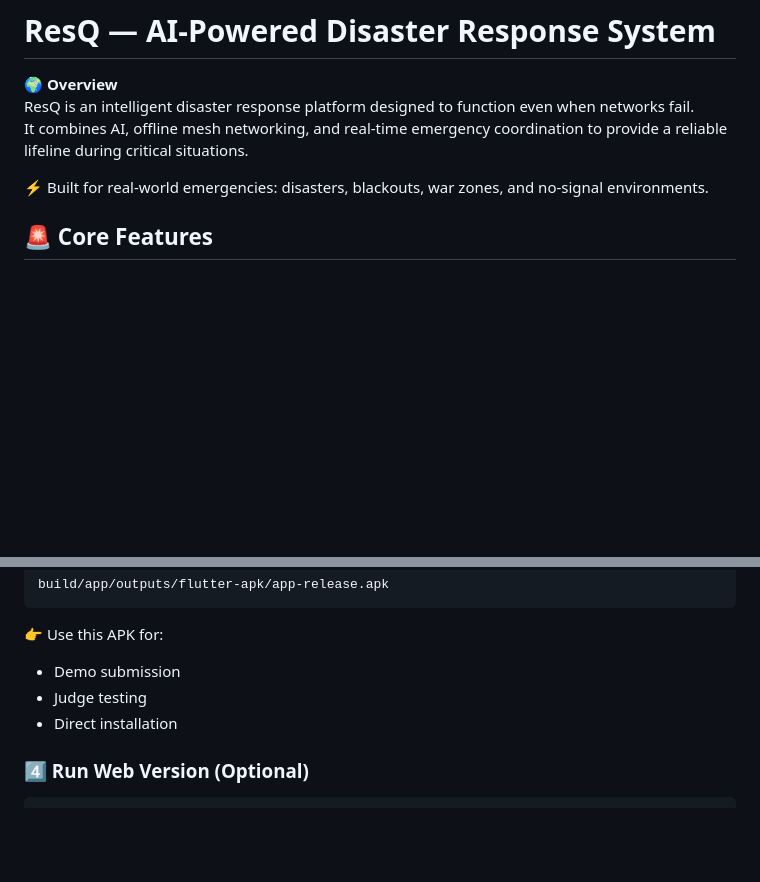
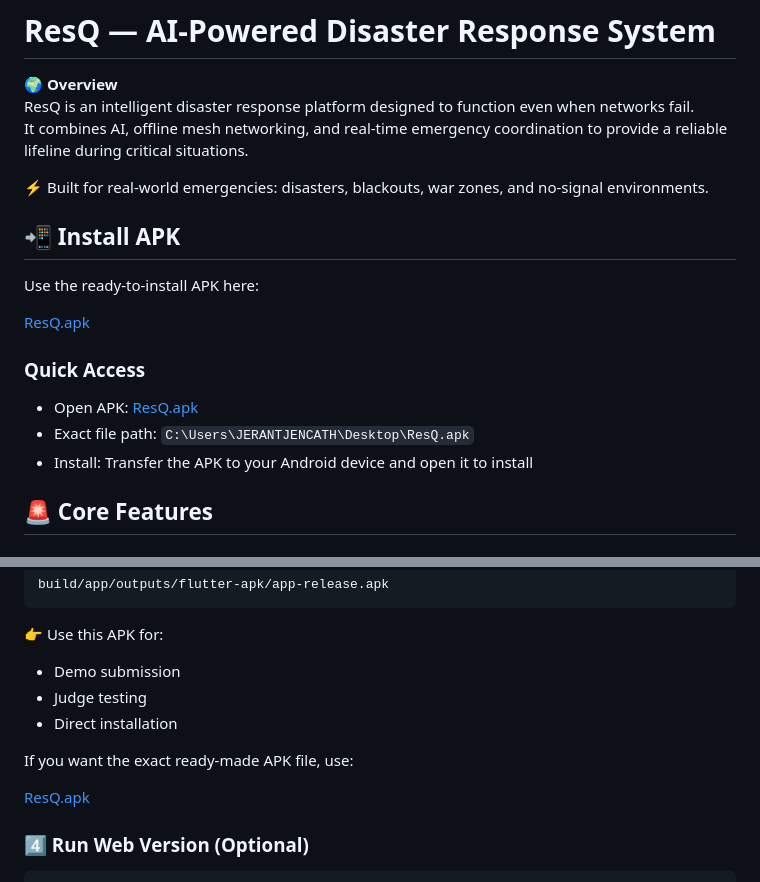
Before and after one commit to Jack26-bit/Resq, a Markdown page: README.md, 2 parts joined by grey strips. Rendered like a GitHub page; blank space fills up the shorter version.

Commit message:
Add APK installation instructions to README
Added installation instructions for the APK and quick access details.

````diff
--- a/README.md
+++ b/README.md
@@ -5,6 +5,18 @@ ResQ is an intelligent disaster response platform designed to function even when
 It combines AI, offline mesh networking, and real-time emergency coordination to provide a reliable lifeline during critical situations.
 
 ⚡ Built for real-world emergencies: disasters, blackouts, war zones, and no-signal environments.
+
+## 📲 Install APK
+
+Use the ready-to-install APK here:
+
+[ResQ.apk](C:/Users/JERANTJENCATH/Desktop/ResQ.apk)
+
+### Quick Access
+
+- Open APK: [ResQ.apk](C:/Users/JERANTJENCATH/Desktop/ResQ.apk)
+- Exact file path: `C:\Users\JERANTJENCATH\Desktop\ResQ.apk`
+- Install: Transfer the APK to your Android device and open it to install
 
 ## 🚨 Core Features
 
@@ -130,6 +142,10 @@ build/app/outputs/flutter-apk/app-release.apk
 - Judge testing
 - Direct installation
 
+If you want the exact ready-made APK file, use:
+
+[ResQ.apk](C:/Users/JERANTJENCATH/Desktop/ResQ.apk)
+
 ### 4️⃣ Run Web Version (Optional)
 
 ```bash
````
